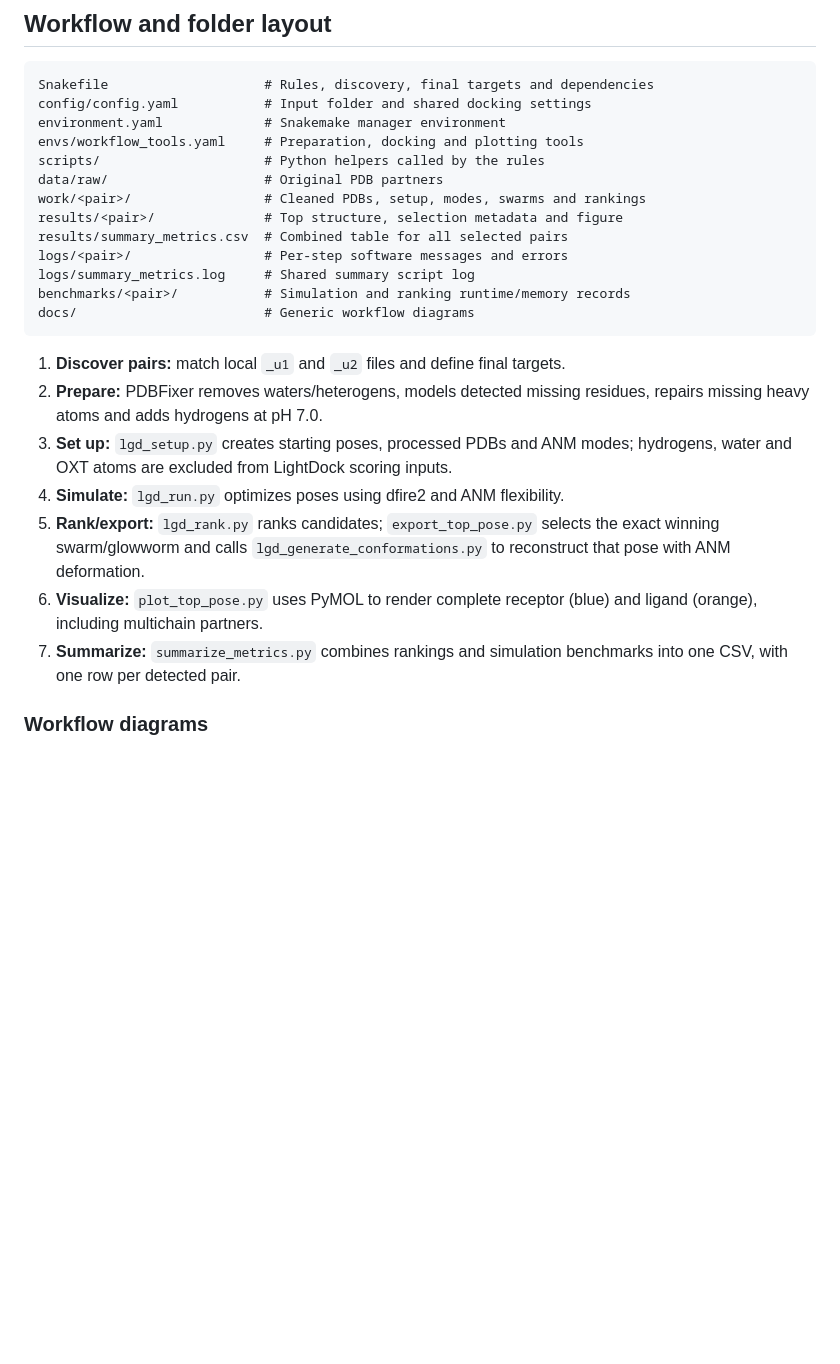
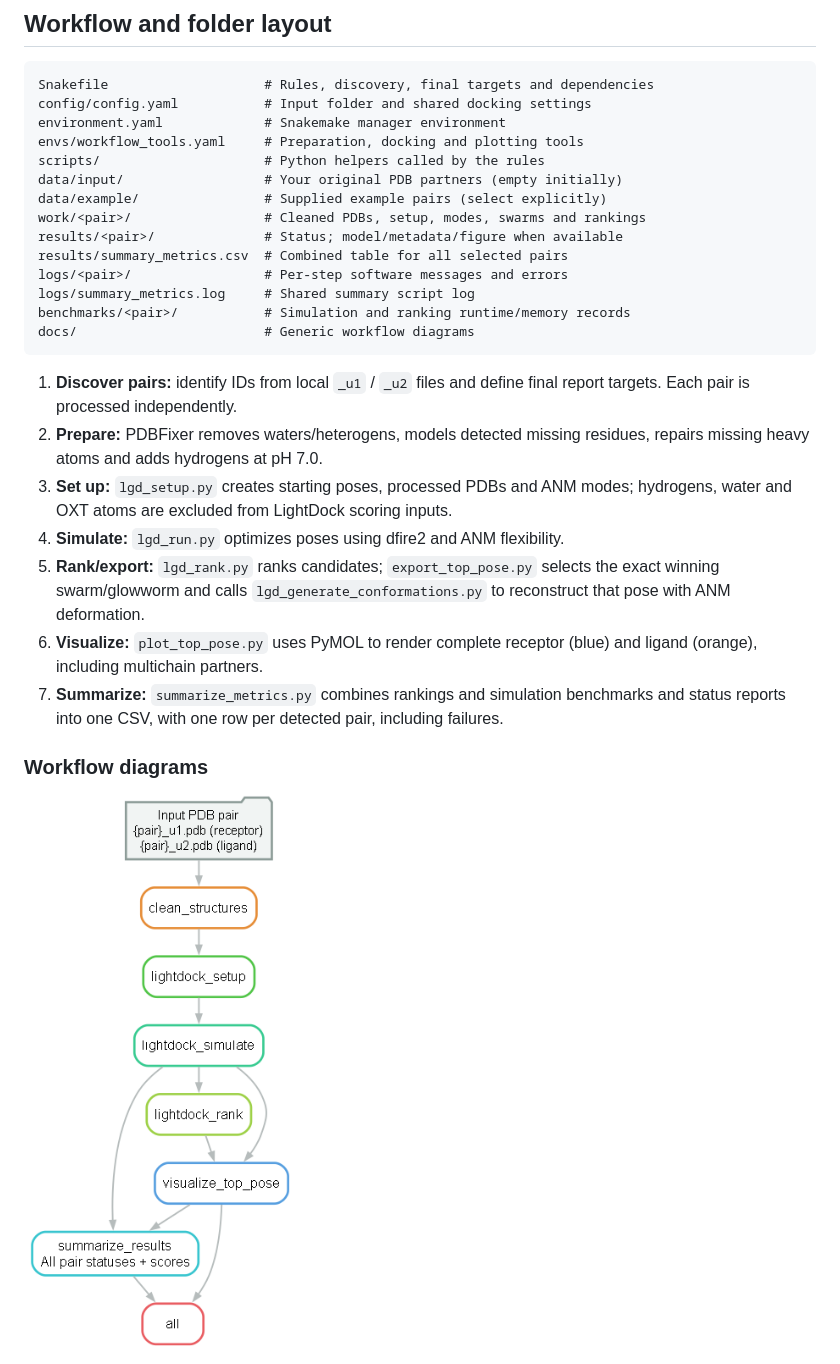
Before and after one commit to Linda0987654321/Snakemake_Project04, a Markdown page: README.md, the part around one of its changes. GitHub-like rendering; pictures changed too: docs/workflow_single_pair.png; blank space fills up the shorter version.

````diff
--- a/README.md
+++ b/README.md
@@ -146,9 +158,10 @@ config/config.yaml           # Input folder and shared docking settings
 environment.yaml             # Snakemake manager environment
 envs/workflow_tools.yaml     # Preparation, docking and plotting tools
 scripts/                     # Python helpers called by the rules
-data/raw/                    # Original PDB partners
+data/input/                  # Your original PDB partners (empty initially)
+data/example/                # Supplied example pairs (select explicitly)
 work/<pair>/                 # Cleaned PDBs, setup, modes, swarms and rankings
-results/<pair>/              # Top structure, selection metadata and figure
+results/<pair>/              # Status; model/metadata/figure when available
 results/summary_metrics.csv  # Combined table for all selected pairs
 logs/<pair>/                 # Per-step software messages and errors
 logs/summary_metrics.log     # Shared summary script log
@@ -156,7 +169,8 @@ benchmarks/<pair>/           # Simulation and ranking runtime/memory records
 docs/                        # Generic workflow diagrams
 ```
 
-1. **Discover pairs:** match local `_u1` and `_u2` files and define final targets.
+1. **Discover pairs:** identify IDs from local `_u1` / `_u2` files and define
+   final report targets. Each pair is processed independently.
 2. **Prepare:** PDBFixer removes waters/heterogens, models detected missing residues,
    repairs missing heavy atoms and adds hydrogens at pH 7.0.
 3. **Set up:** `lgd_setup.py` creates starting poses, processed PDBs and ANM modes;
@@ -168,9 +182,11 @@ docs/                        # Generic workflow diagrams
 6. **Visualize:** `plot_top_pose.py` uses PyMOL to render complete receptor (blue)
    and ligand (orange), including multichain partners.
 7. **Summarize:** `summarize_metrics.py` combines rankings and simulation benchmarks
-   into one CSV, with one row per detected pair.
+   and status reports into one CSV, with one row per detected pair, including failures.
 
 ### Workflow diagrams
+
+![Workflow for one pair](docs/workflow_single_pair.png)
 
 ![Workflow for multiple pairs](docs/workflow_multiple_pairs.png)
 
````
Also changed, not shown: other parts of README.md (+85 -22 lines), docs/workflow_multiple_pairs.png, 14 other files.
